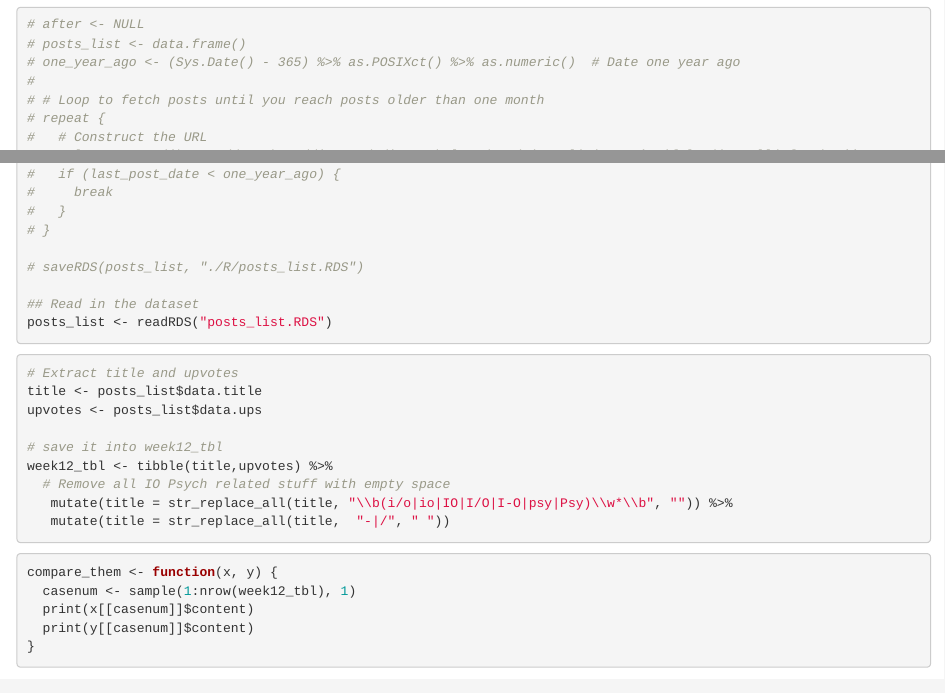
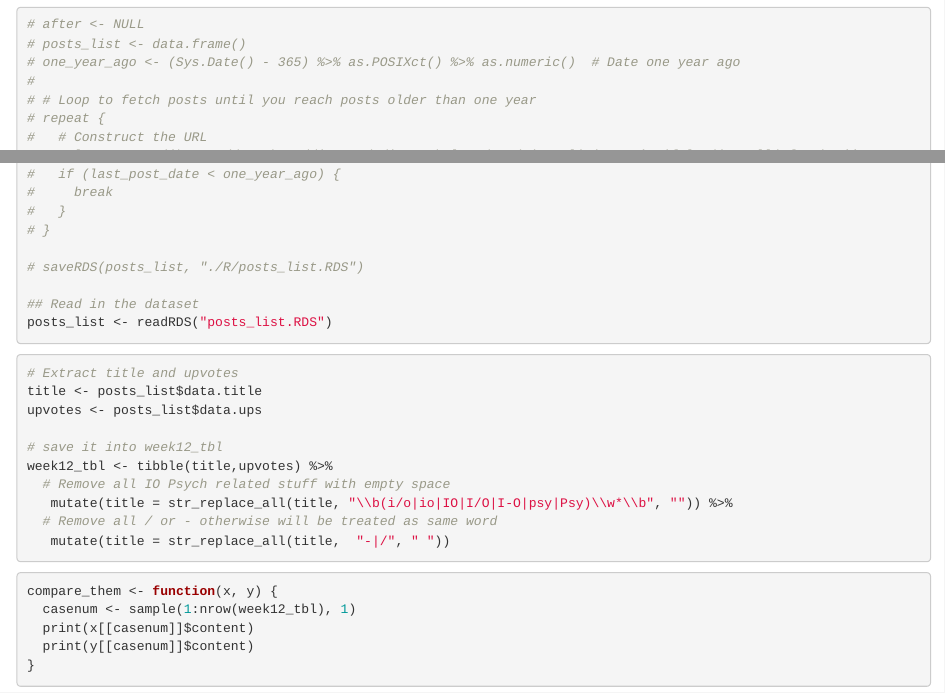
Before and after one commit to Lindsey-R/psy8712-week12, an R Markdown document (R/week12.Rmd): the page in a window 1100 px wide, from 570 px down, and a second part further down, joined at a grey line. Rendered offline with R 4.5, knitr and Pandoc, with nearby package versions; some code elsewhere in the file could not run offline.

Commit message:
Updated comments

````diff
--- a/R/week12.Rmd
+++ b/R/week12.Rmd
@@ -34,7 +34,7 @@ The following code is usded to extract at least a year of post with jsonlite.
 # posts_list <- data.frame()
 # one_year_ago <- (Sys.Date() - 365) %>% as.POSIXct() %>% as.numeric()  # Date one year ago
 #
-# # Loop to fetch posts until you reach posts older than one month
+# # Loop to fetch posts until you reach posts older than one year
 # repeat {
 #   # Construct the URL
 #   url <- paste0('https://oauth.reddit.com/r/iopsychology/new/.json?limit=100', ifelse(is.null(after), '', paste0('&after=', after)))
@@ -74,6 +74,7 @@ upvotes <- posts_list$data.ups
 week12_tbl <- tibble(title,upvotes) %>%
   # Remove all IO Psych related stuff with empty space
    mutate(title = str_replace_all(title, "\\b(i/o|io|IO|I/O|I-O|psy|Psy)\\w*\\b", "")) %>%
+  # Remove all / or - otherwise will be treated as same word
    mutate(title = str_replace_all(title,  "-|/", " "))
 
 ```
````
Also changed, not shown: R/week12.Rmd (2 more changed lines), 1 other file.
